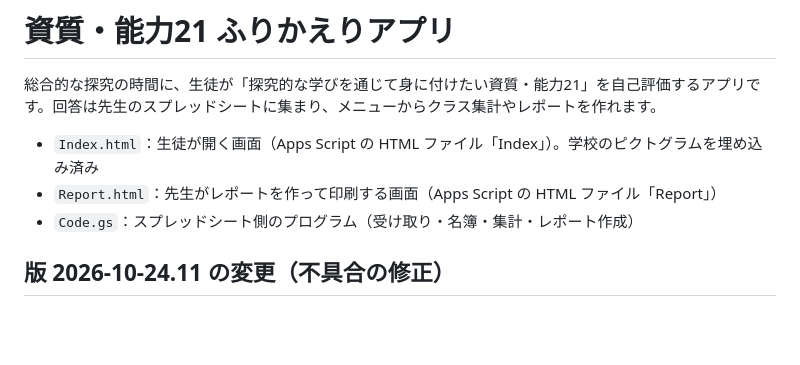
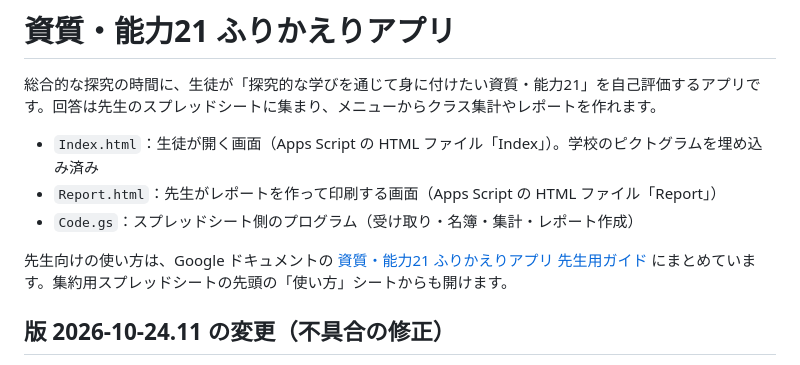
Before and after one commit to aoyagi01-oss/aoao, a Markdown page: shishitsu21/README.md, the part around the change. GitHub-like rendering; blank space fills up the shorter version.

Commit message:
資質・能力21：README に先生用ガイドへのリンクを追加
Co-Authored-By: Claude Opus 5.5 <noreply@anthropic.com>
Claude-Session: https://claude.ai/code/session_012f8dYo7T6ez1soi8jGxkC6

```diff
--- a/shishitsu21/README.md
+++ b/shishitsu21/README.md
@@ -5,6 +5,8 @@
 - `Index.html`：生徒が開く画面（Apps Script の HTML ファイル「Index」）。学校のピクトグラムを埋め込み済み
 - `Report.html`：先生がレポートを作って印刷する画面（Apps Script の HTML ファイル「Report」）
 - `Code.gs`：スプレッドシート側のプログラム（受け取り・名簿・集計・レポート作成）
+
+先生向けの使い方は、Google ドキュメントの [資質・能力21 ふりかえりアプリ 先生用ガイド](https://docs.google.com/document/d/1z3n_FYeBq7Ci9SY0DjxlAJEnYoUaGRKntvX-mX8PfHY/edit) にまとめています。集約用スプレッドシートの先頭の「使い方」シートからも開けます。
 
 ## 版 2026-10-24.11 の変更（不具合の修正）
 
```
